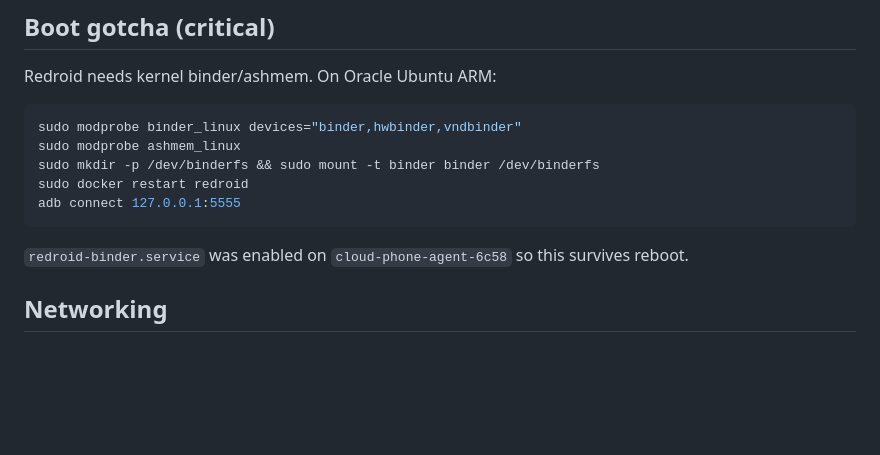
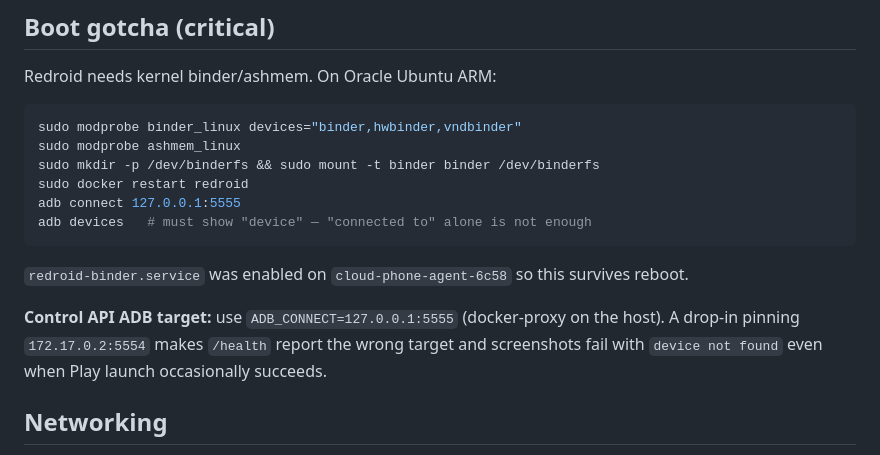
Before and after one commit to lehelkovach/redroid-cloud-phone, a Markdown page: docs/AGENT-MOBILE-ACCESS.md, the part around the change. Rendered like a GitHub page; blank space fills up the shorter version.

````diff
--- a/docs/AGENT-MOBILE-ACCESS.md
+++ b/docs/AGENT-MOBILE-ACCESS.md
@@ -31,10 +31,16 @@ sudo modprobe ashmem_linux
 sudo mkdir -p /dev/binderfs && sudo mount -t binder binder /dev/binderfs
 sudo docker restart redroid
 adb connect 127.0.0.1:5555
+adb devices   # must show "device" — "connected to" alone is not enough
 ```
 
 `redroid-binder.service` was enabled on `cloud-phone-agent-6c58` so this
 survives reboot.
+
+**Control API ADB target:** use `ADB_CONNECT=127.0.0.1:5555` (docker-proxy on the
+host). A drop-in pinning `172.17.0.2:5554` makes `/health` report the wrong
+target and screenshots fail with `device not found` even when Play launch
+occasionally succeeds.
 
 ## Networking
 
````
Also changed, not shown: docs/MOBILEIO-DOGFOOD.md (+34 -0 lines).
